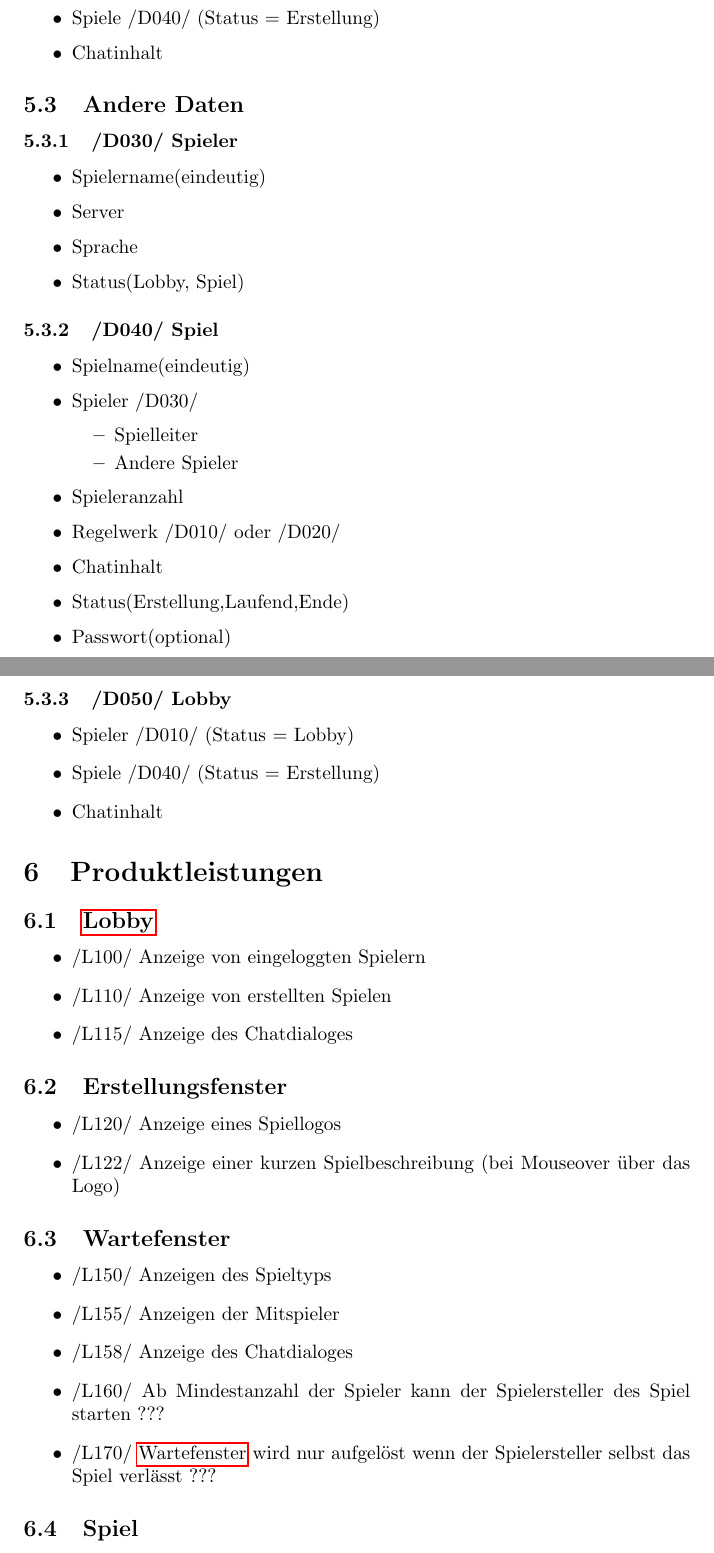
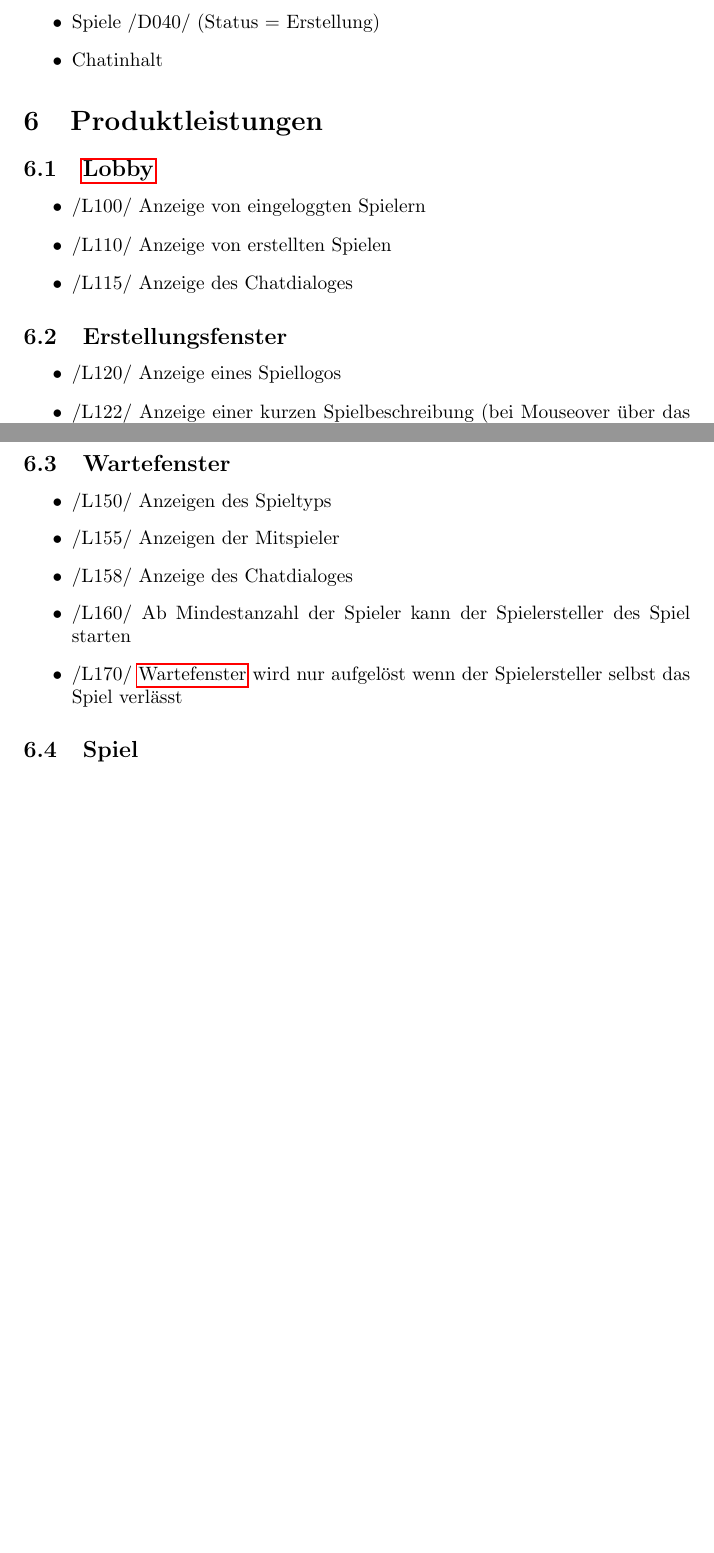
Before and after one commit to Dravian/Netwizhearts, a LaTeX document (Pflichtenheft.tex): two parts of pages 10 and 11 of 19 before the commit and two parts of pages 10 and 11 of 18 after it, joined at a grey line, cut so that both start at the same text, the shorter picture padded with empty space. Compiled offline with pdfLaTeX.

Commit message:
Verbesserungen

```diff
--- a/Pflichtenheft.tex
+++ b/Pflichtenheft.tex
@@ -338,38 +337,6 @@ Dauerbetrieb der Software.
 	\item Chatinhalt
 \end{itemize}
 
-\subsection{Andere Daten}
-\subsubsection{/D030/ Spieler}
-\begin{itemize}
-	\item Spielername(eindeutig)
-	\item Server
-	\item Sprache
-	\item Status(Lobby, Spiel)
-\end{itemize}
-
-\subsubsection{/D040/ Spiel}
-\begin{itemize}
-	\item Spielname(eindeutig)
-	\item Spieler /D030/
-	\begin{itemize}
-		\item Spielleiter
-		\item Andere Spieler
-	\end{itemize}
-	\item Spieleranzahl
-	\item Regelwerk /D010/ oder /D020/
-	\item Chatinhalt
-	\item Status(Erstellung,Laufend,Ende)
-	\item Passwort(optional)
-\end{itemize}
-
-\subsubsection{/D050/ Lobby}
-\begin{itemize}
-	\item Spieler /D010/ (Status = Lobby)
-	\item Spiele /D040/ (Status = Erstellung)
-	\item Chatinhalt
-\end{itemize}
-
-
 \section{Produktleistungen}
 \subsection{\gls{Lobby}}
 \begin{itemize}
@@ -389,8 +356,8 @@ Dauerbetrieb der Software.
 	\item /L150/ Anzeigen des Spieltyps
 	\item /L155/ Anzeigen der Mitspieler
 	\item /L158/ Anzeige des Chatdialoges
-	\item /L160/ Ab Mindestanzahl der Spieler kann der Spielersteller des Spiel starten ???
-	\item /L170/ \gls{Wartefenster} wird nur aufgelöst wenn der Spielersteller selbst das Spiel verlässt ???
+	\item /L160/ Ab Mindestanzahl der Spieler kann der Spielersteller des Spiel starten
+	\item /L170/ \gls{Wartefenster} wird nur aufgelöst wenn der Spielersteller selbst das Spiel verlässt
 \end{itemize}
 
 \subsection{Spiel}
```
Also changed, not shown: Pflichtenheft.tex (1 more changed lines), 2 other files.
